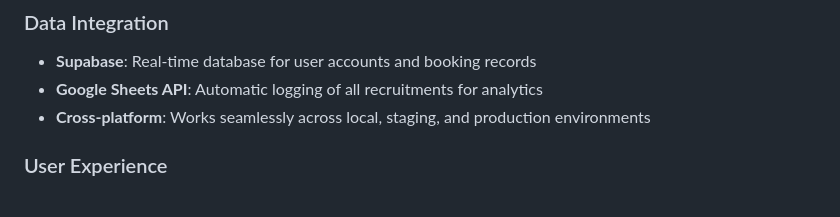
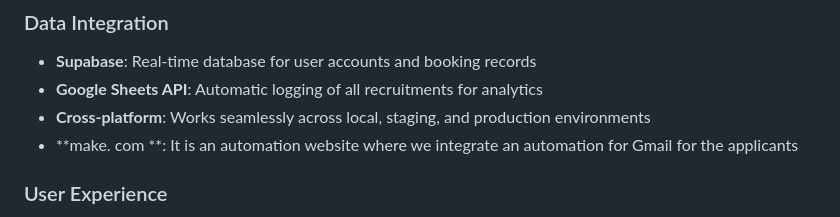
Before and after one commit to Jagadesh-1811/bangbro-s, a Markdown page: README.md, the part around the change. Rendered like a GitHub page.

Commit message:
Revise README with new content and formatting
Updated README.md to include new features and team information.

```diff
--- a/README.md
+++ b/README.md
@@ -62,6 +62,7 @@
 - **Supabase**: Real-time database for user accounts and booking records
 - **Google Sheets API**: Automatic logging of all recruitments for analytics
 - **Cross-platform**: Works seamlessly across local, staging, and production environments
+- **make. com **: It is an automation website where we integrate an automation for Gmail for the applicants
 
 ###  User Experience
 - Glassmorphism design with modern aesthetics
```
